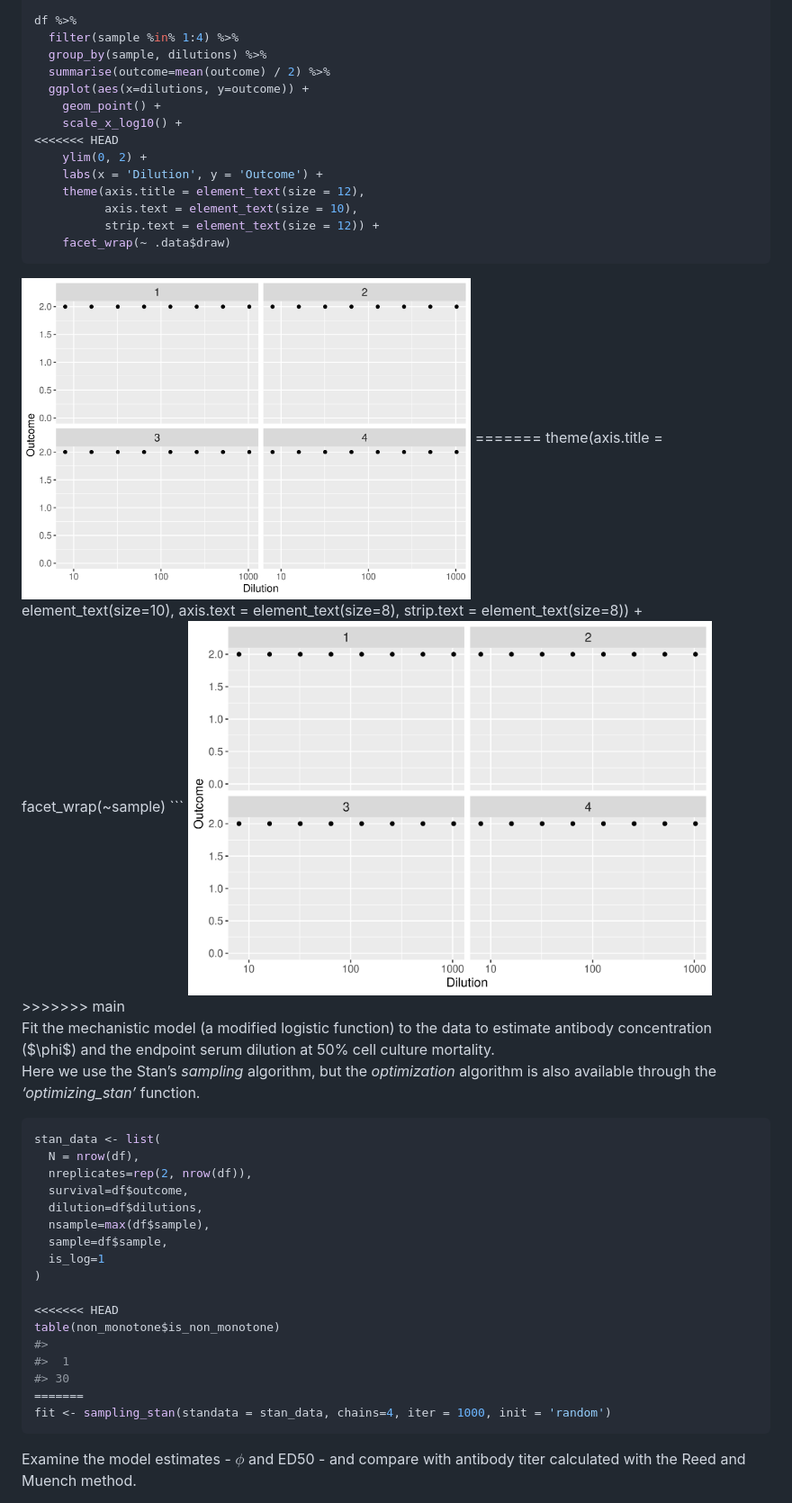
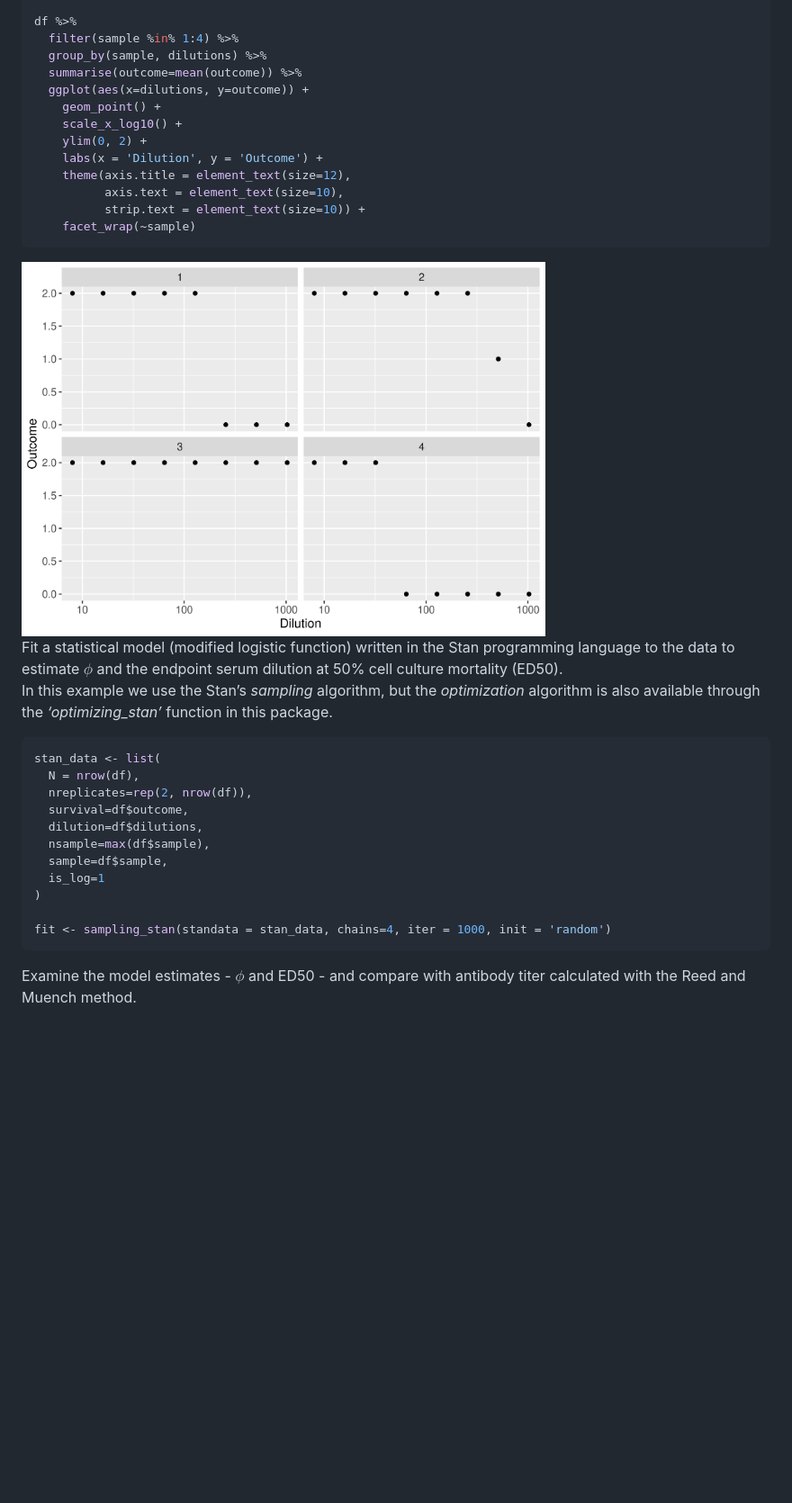
Before and after one commit to ekamau/bayesianTiterCalc, a Markdown page: README.md, the part around one of its changes. Shown at 90% size. GitHub-like rendering; pictures changed too: man/figures/README-unnamed-chunk-3-1.png; blank space fills up the shorter version.

````diff
--- a/README.md
+++ b/README.md
@@ -93,35 +68,26 @@ options(dplyr.summarise.inform = FALSE)
 df %>%
   filter(sample %in% 1:4) %>%
   group_by(sample, dilutions) %>%
-  summarise(outcome=mean(outcome) / 2) %>%
+  summarise(outcome=mean(outcome)) %>%
   ggplot(aes(x=dilutions, y=outcome)) +
     geom_point() +
     scale_x_log10() +
-<<<<<<< HEAD
     ylim(0, 2) +
     labs(x = 'Dilution', y = 'Outcome') +
-    theme(axis.title = element_text(size = 12),
-          axis.text = element_text(size = 10),
-          strip.text = element_text(size = 12)) +
-    facet_wrap(~ .data$draw)
-```
-
-<img src="man/figures/README-unnamed-chunk-3-1.png" width="60%" height="40%" />
-=======
-    theme(axis.title = element_text(size=10),
-          axis.text = element_text(size=8),
-          strip.text = element_text(size=8)) +
+    theme(axis.title = element_text(size=12),
+          axis.text = element_text(size=10),
+          strip.text = element_text(size=10)) +
     facet_wrap(~sample)
 ```
 
 <img src="man/figures/README-unnamed-chunk-3-1.png" width="70%" height="60%" />
->>>>>>> main
 
-Fit the mechanistic model (a modified logistic function) to the data to
-estimate antibody concentration ($\phi$) and the endpoint serum dilution
-at 50% cell culture mortality. <br> Here we use the Stan’s *sampling*
-algorithm, but the *optimization* algorithm is also available through
-the *‘optimizing_stan’* function.
+Fit a statistical model (modified logistic function) written in the Stan
+programming language to the data to estimate $\phi$ and the endpoint
+serum dilution at 50% cell culture mortality (ED50). <br> In this
+example we use the Stan’s *sampling* algorithm, but the *optimization*
+algorithm is also available through the *‘optimizing_stan’* function in
+this package.
 
 ``` r
 stan_data <- list(
@@ -134,12 +100,6 @@ stan_data <- list(
   is_log=1
 )
 
-<<<<<<< HEAD
-table(non_monotone$is_non_monotone)
-#>
-#>  1
-#> 30
-=======
 fit <- sampling_stan(standata = stan_data, chains=4, iter = 1000, init = 'random')
 ```
 
````
Also changed, not shown: other parts of README.md (+9 -62 lines), man/figures/README-figures-side-1.png, man/figures/README-figures-side-2.png, man/figures/README-figures-side-3.png, man/figures/README-unnamed-chunk-7-1.png, 2 other files.
